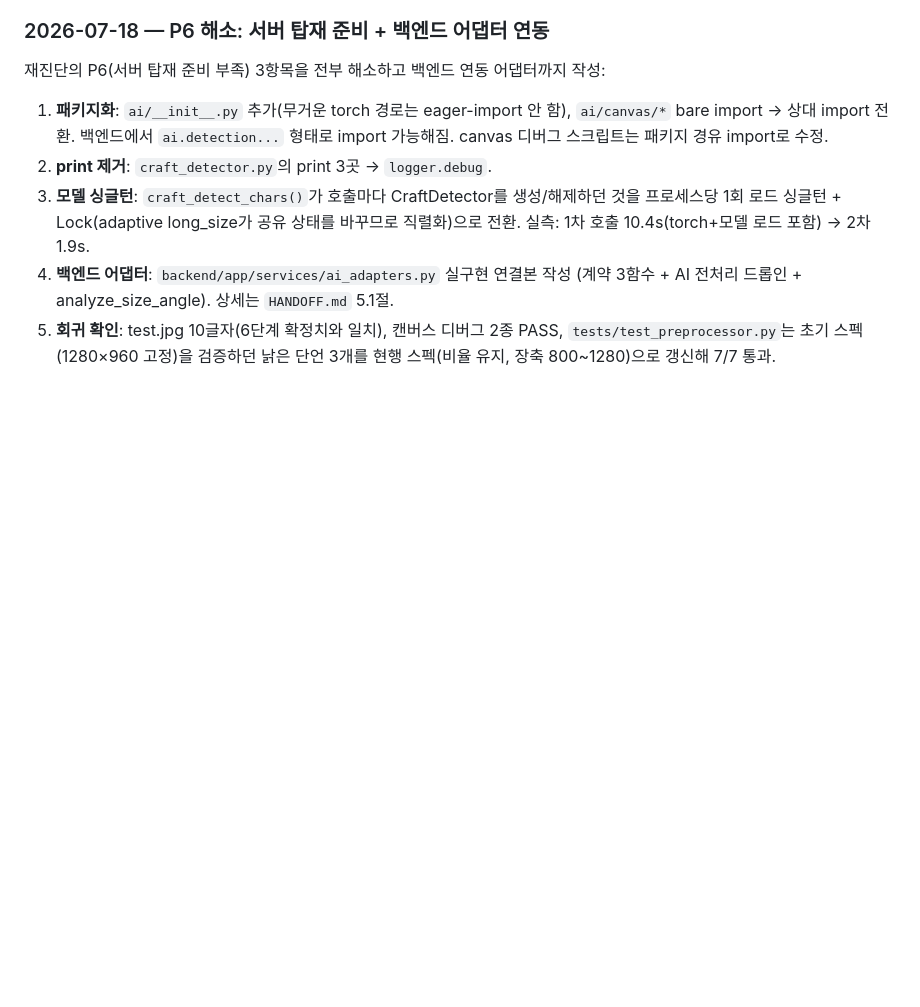
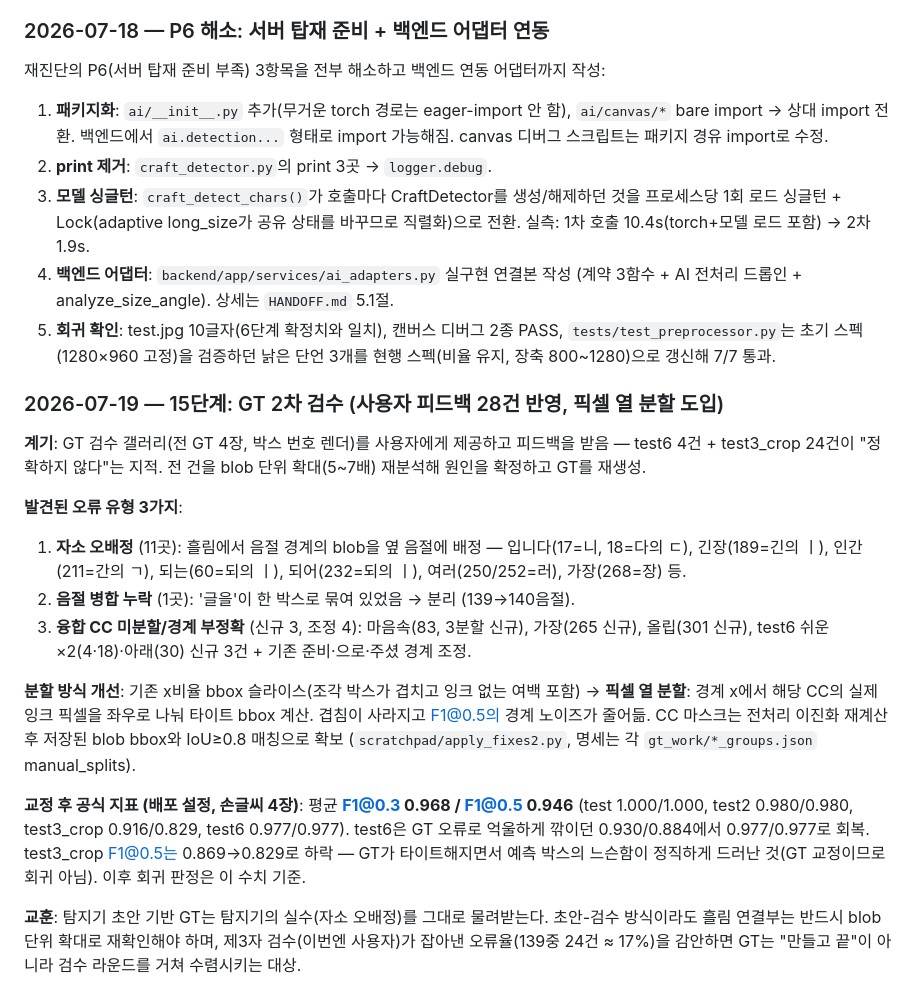
Before and after one commit to gmldbs3104/2026-hanium-project, a Markdown page: ai/DETECTION_IMPROVEMENT_PLAN.md, the part around the change. Drawn GitHub-style; blank space fills up the shorter version.

Commit message:
docs: 탐지 15단계 진행 기록 — GT 2차 검수 결과·교훈 정리
Co-Authored-By: Claude Fable 5 <noreply@anthropic.com>

```diff
--- a/ai/DETECTION_IMPROVEMENT_PLAN.md
+++ b/ai/DETECTION_IMPROVEMENT_PLAN.md
@@ -465,3 +465,35 @@ F1@0.5 0.869** — 11단계 이전이라면 이 도메인은 문단 통짜 박
 5. **회귀 확인**: test.jpg 10글자(6단계 확정치와 일치), 캔버스 디버그 2종 PASS,
    `tests/test_preprocessor.py`는 초기 스펙(1280×960 고정)을 검증하던 낡은 단언 3개를
    현행 스펙(비율 유지, 장축 800~1280)으로 갱신해 7/7 통과.
+
+### 2026-07-19 — 15단계: GT 2차 검수 (사용자 피드백 28건 반영, 픽셀 열 분할 도입)
+
+**계기**: GT 검수 갤러리(전 GT 4장, 박스 번호 렌더)를 사용자에게 제공하고 피드백을
+받음 — test6 4건 + test3_crop 24건이 "정확하지 않다"는 지적. 전 건을 blob 단위
+확대(5~7배) 재분석해 원인을 확정하고 GT를 재생성.
+
+**발견된 오류 유형 3가지**:
+1. **자소 오배정** (11곳): 흘림에서 음절 경계의 blob을 옆 음절에 배정
+   — 입니다(17=니, 18=다의 ㄷ), 긴장(189=긴의 ㅣ), 인간(211=간의 ㄱ),
+   되는(60=되의 ㅣ), 되어(232=되의 ㅣ), 여러(250/252=러), 가장(268=장) 등.
+2. **음절 병합 누락** (1곳): '글을'이 한 박스로 묶여 있었음 → 분리 (139→140음절).
+3. **융합 CC 미분할/경계 부정확** (신규 3, 조정 4): 마음속(83, 3분할 신규),
+   가장(265 신규), 올립(301 신규), test6 쉬운×2(4·18)·아래(30) 신규 3건 +
+   기존 준비·으로·주셨 경계 조정.
+
+**분할 방식 개선**: 기존 x비율 bbox 슬라이스(조각 박스가 겹치고 잉크 없는 여백
+포함) → **픽셀 열 분할**: 경계 x에서 해당 CC의 실제 잉크 픽셀을 좌우로 나눠
+타이트 bbox 계산. 겹침이 사라지고 F1@0.5의 경계 노이즈가 줄어듦. CC 마스크는
+전처리 이진화 재계산 후 저장된 blob bbox와 IoU≥0.8 매칭으로 확보
+(`scratchpad/apply_fixes2.py`, 명세는 각 `gt_work/*_groups.json` manual_splits).
+
+**교정 후 공식 지표 (배포 설정, 손글씨 4장)**: 평균 **F1@0.3 0.968 / F1@0.5 0.946**
+(test 1.000/1.000, test2 0.980/0.980, test3_crop 0.916/0.829, test6 0.977/0.977).
+test6은 GT 오류로 억울하게 깎이던 0.930/0.884에서 0.977/0.977로 회복.
+test3_crop F1@0.5는 0.869→0.829로 하락 — GT가 타이트해지면서 예측 박스의 느슨함이
+정직하게 드러난 것(GT 교정이므로 회귀 아님). 이후 회귀 판정은 이 수치 기준.
+
+**교훈**: 탐지기 초안 기반 GT는 탐지기의 실수(자소 오배정)를 그대로 물려받는다.
+초안-검수 방식이라도 흘림 연결부는 반드시 blob 단위 확대로 재확인해야 하며,
+제3자 검수(이번엔 사용자)가 잡아낸 오류율(139중 24건 ≈ 17%)을 감안하면 GT는
+"만들고 끝"이 아니라 검수 라운드를 거쳐 수렴시키는 대상.
```
